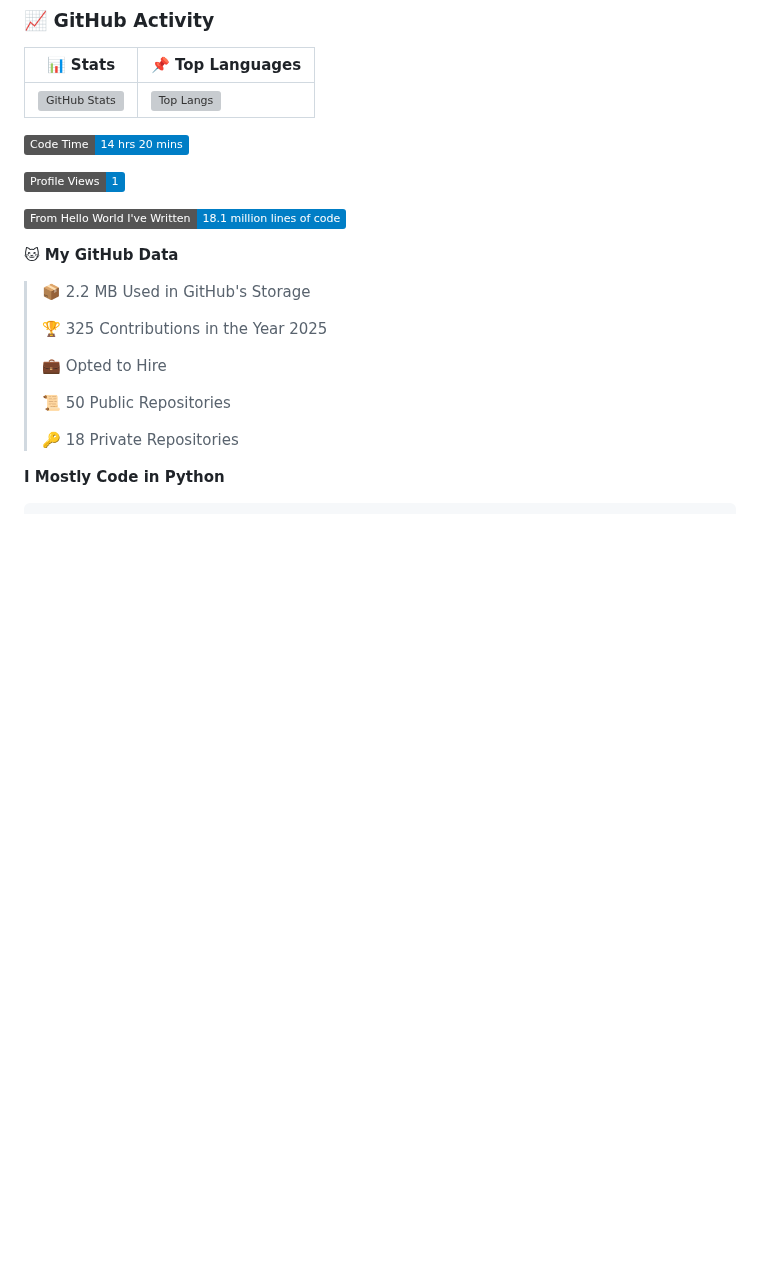
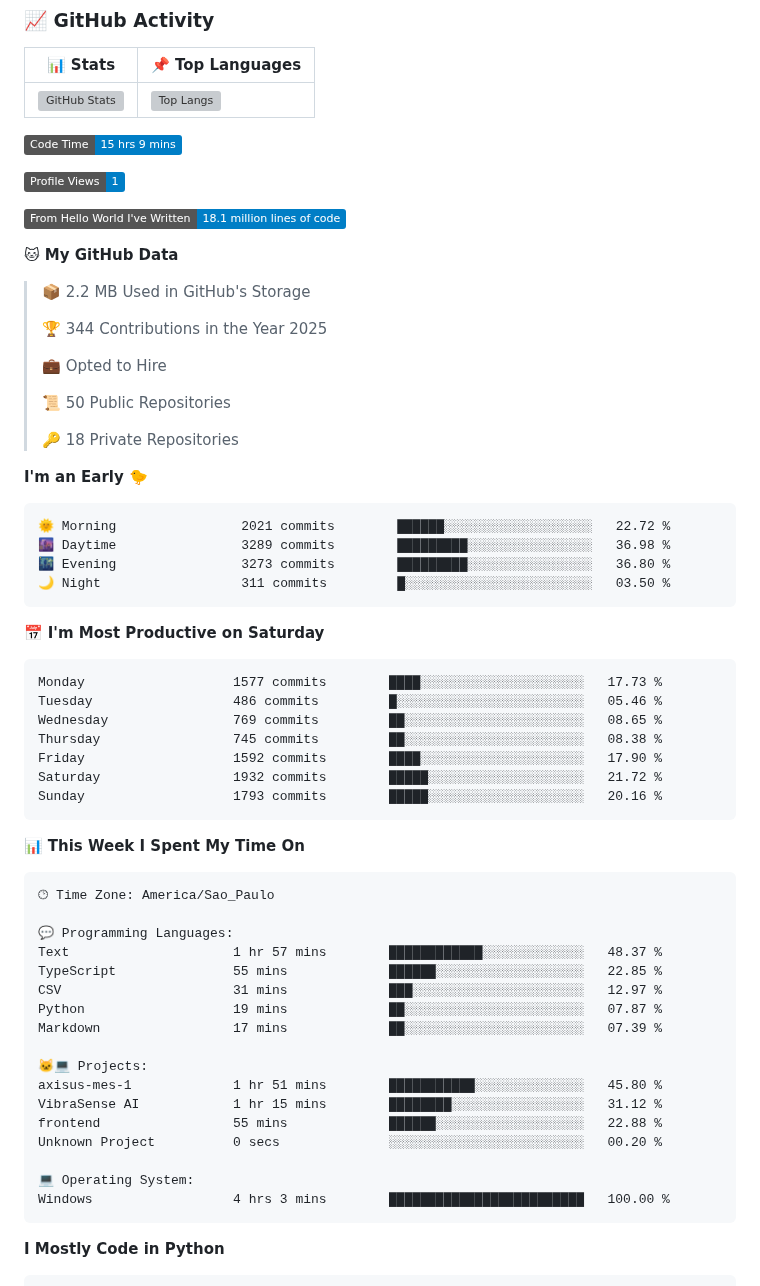
Before and after one commit to LeviLucena/LeviLucena, a Markdown page: README.md, the part around one of its changes. GitHub-like rendering; badges without logos; blank space fills up the shorter version; grey boxes are pictures that could not be loaded.

Commit message:
📊 Atualizado com métricas do WakaTime

````diff
--- a/README.md
+++ b/README.md
@@ -42,7 +42,7 @@ With over a decade of experience in Administration and Technology, I specialize
 
 
 <!--START_SECTION:waka-->
-![Code Time](http://img.shields.io/badge/Code%20Time-14%20hrs%2020%20mins-blue)
+![Code Time](http://img.shields.io/badge/Code%20Time-15%20hrs%209%20mins-blue)
 
 ![Profile Views](http://img.shields.io/badge/Profile%20Views-1-blue)
 
@@ -52,7 +52,7 @@ With over a decade of experience in Administration and Technology, I specialize
 
 > 📦 2.2 MB Used in GitHub's Storage
  >
-> 🏆 325 Contributions in the Year 2025
+> 🏆 344 Contributions in the Year 2025
  >
 > 💼 Opted to Hire
  >
@@ -60,6 +60,49 @@ With over a decade of experience in Administration and Technology, I specialize
  >
 > 🔑 18 Private Repositories
  >
+**I'm an Early 🐤**
+
+```text
+🌞 Morning                2021 commits        ██████░░░░░░░░░░░░░░░░░░░   22.72 %
+🌆 Daytime                3289 commits        █████████░░░░░░░░░░░░░░░░   36.98 %
+🌃 Evening                3273 commits        █████████░░░░░░░░░░░░░░░░   36.80 %
+🌙 Night                  311 commits         █░░░░░░░░░░░░░░░░░░░░░░░░   03.50 %
+```
+📅 **I'm Most Productive on Saturday**
+
+```text
+Monday                   1577 commits        ████░░░░░░░░░░░░░░░░░░░░░   17.73 %
+Tuesday                  486 commits         █░░░░░░░░░░░░░░░░░░░░░░░░   05.46 %
+Wednesday                769 commits         ██░░░░░░░░░░░░░░░░░░░░░░░   08.65 %
+Thursday                 745 commits         ██░░░░░░░░░░░░░░░░░░░░░░░   08.38 %
+Friday                   1592 commits        ████░░░░░░░░░░░░░░░░░░░░░   17.90 %
+Saturday                 1932 commits        █████░░░░░░░░░░░░░░░░░░░░   21.72 %
+Sunday                   1793 commits        █████░░░░░░░░░░░░░░░░░░░░   20.16 %
+```
+
+
+📊 **This Week I Spent My Time On**
+
+```text
+🕑︎ Time Zone: America/Sao_Paulo
+
+💬 Programming Languages:
+Text                     1 hr 57 mins        ████████████░░░░░░░░░░░░░   48.37 %
+TypeScript               55 mins             ██████░░░░░░░░░░░░░░░░░░░   22.85 %
+CSV                      31 mins             ███░░░░░░░░░░░░░░░░░░░░░░   12.97 %
+Python                   19 mins             ██░░░░░░░░░░░░░░░░░░░░░░░   07.87 %
+Markdown                 17 mins             ██░░░░░░░░░░░░░░░░░░░░░░░   07.39 %
+
+🐱‍💻 Projects:
+axisus-mes-1             1 hr 51 mins        ███████████░░░░░░░░░░░░░░   45.80 %
+VibraSense AI            1 hr 15 mins        ████████░░░░░░░░░░░░░░░░░   31.12 %
+frontend                 55 mins             ██████░░░░░░░░░░░░░░░░░░░   22.88 %
+Unknown Project          0 secs              ░░░░░░░░░░░░░░░░░░░░░░░░░   00.20 %
+
+💻 Operating System:
+Windows                  4 hrs 3 mins        █████████████████████████   100.00 %
+```
+
 **I Mostly Code in Python**
 
 ```text
````
Also changed, not shown: other parts of README.md (+1 -1 lines), assets/bar_graph.png.
